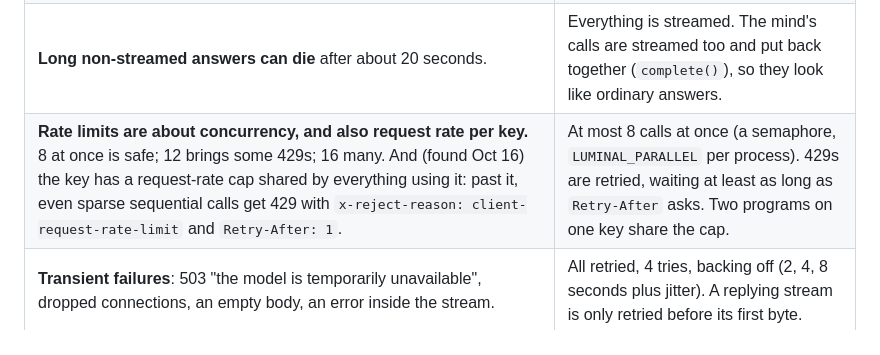
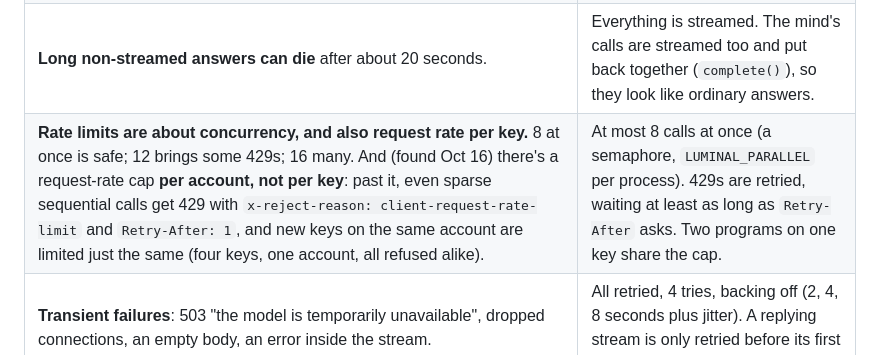
Before and after one commit to cybercryptixcoder/Avy, a Markdown page: docs/LUMINAL.md, the part around the change. Rendered like a GitHub page.

Commit message:
Luminal: the request-rate cap is per account, not per key

```diff
--- a/docs/LUMINAL.md
+++ b/docs/LUMINAL.md
@@ -33,7 +33,7 @@ HELIX_FLASH_MODEL=deepseek-ai/DeepSeek-V4.1-Flash      # optional, the default
 | **Thinks by default.** Leave out `reasoning_effort` and hidden thinking eats the output budget (answers come back empty, cut off). | Every request carries `reasoning_effort`. `none` unless a setting says otherwise. |
 | **A silent 8,192-token cap** when `max_tokens` is left out. Valid range 1 to 393,216. | Every request carries `max_tokens` (8,000 by default), clamped to the range. With thinking on, 24,000 more is added so the thinking can't eat the answer. |
 | **Long non-streamed answers can die** after about 20 seconds. | Everything is streamed. The mind's calls are streamed too and put back together (`complete()`), so they look like ordinary answers. |
-| **Rate limits are about concurrency, and also request rate per key.** 8 at once is safe; 12 brings some 429s; 16 many. And (found Oct 16) the key has a request-rate cap shared by everything using it: past it, even sparse sequential calls get 429 with `x-reject-reason: client-request-rate-limit` and `Retry-After: 1`. | At most 8 calls at once (a semaphore, `LUMINAL_PARALLEL` per process). 429s are retried, waiting at least as long as `Retry-After` asks. Two programs on one key share the cap. |
+| **Rate limits are about concurrency, and also request rate per key.** 8 at once is safe; 12 brings some 429s; 16 many. And (found Oct 16) there's a request-rate cap **per account, not per key**: past it, even sparse sequential calls get 429 with `x-reject-reason: client-request-rate-limit` and `Retry-After: 1`, and new keys on the same account are limited just the same (four keys, one account, all refused alike). | At most 8 calls at once (a semaphore, `LUMINAL_PARALLEL` per process). 429s are retried, waiting at least as long as `Retry-After` asks. Two programs on one key share the cap. |
 | **Transient failures**: 503 "the model is temporarily unavailable", dropped connections, an empty body, an error inside the stream. | All retried, 4 tries, backing off (2, 4, 8 seconds plus jitter). A replying stream is only retried before its first byte. |
 | **A forced tool call is refused while thinking** (400: "Thinking mode does not support this tool_choice"; found by Claude's probe). | With thinking off, the mind forces its tool; with thinking on, it offers the tool (`auto`). |
 | **JSON-schema output isn't available** ("This response_format type is unavailable now"); `json_object` and tool calls work. | The mind uses tool calls. If the model answers with plain JSON instead of the call, it's accepted. |
```
